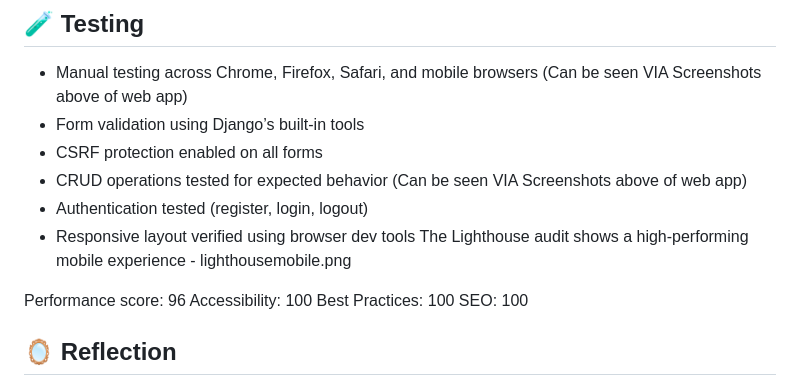
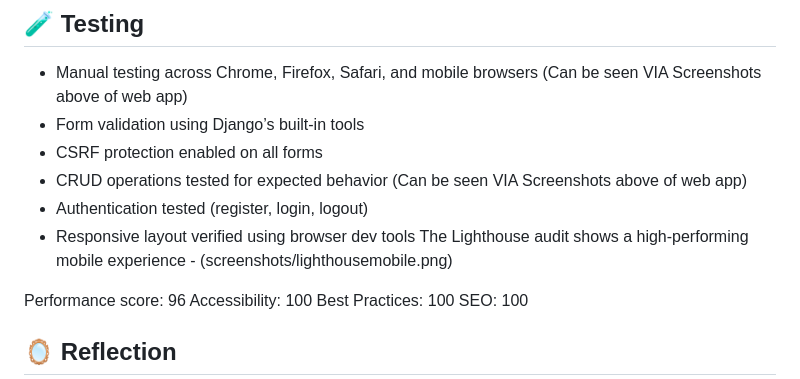
Before and after one commit to khizermalik1/dish-diary, a Markdown page: README.md, the part around the change. Drawn GitHub-style.

```diff
--- a/README.md
+++ b/README.md
@@ -132,7 +132,7 @@ Each user story was mapped to specific tasks in the project board to ensure deve
 - CRUD operations tested for expected behavior (Can be seen VIA Screenshots above of web app)
 - Authentication tested (register, login, logout)
 - Responsive layout verified using browser dev tools
-The Lighthouse audit shows a high-performing mobile experience - lighthousemobile.png
+The Lighthouse audit shows a high-performing mobile experience - (screenshots/lighthousemobile.png)
 
 Performance score: 96 Accessibility: 100 Best Practices: 100 SEO: 100
 
```
